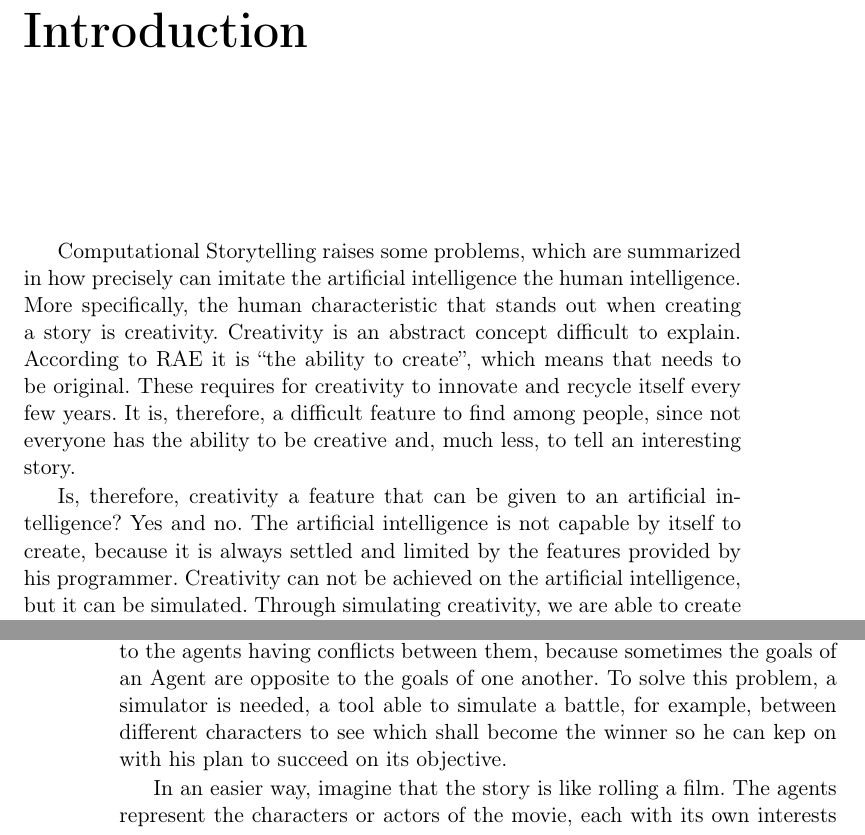
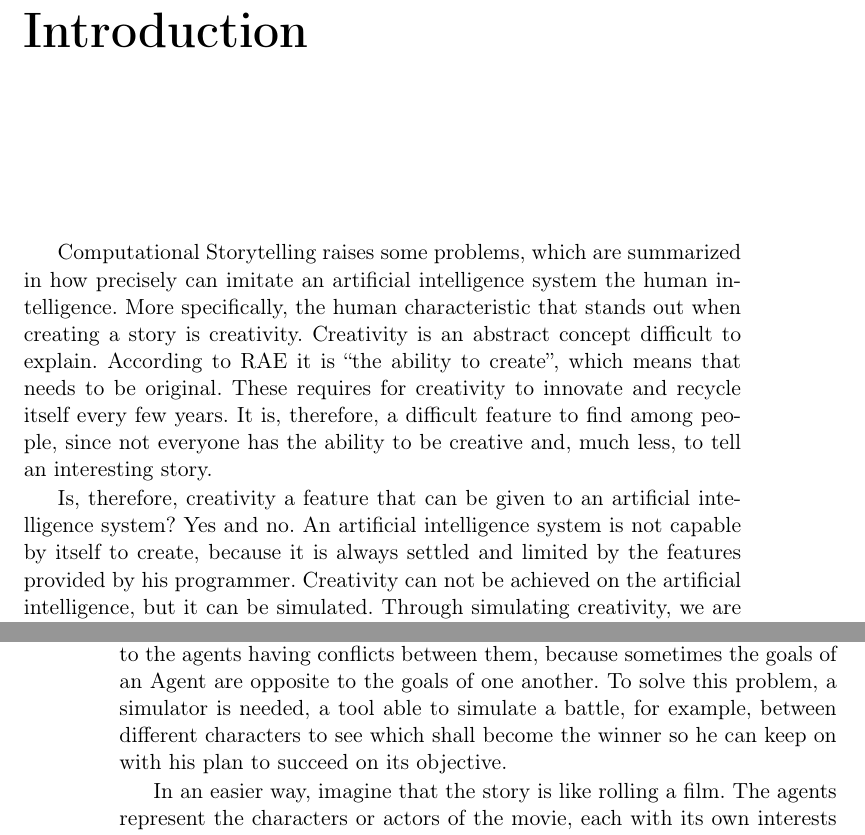
Before and after one commit to Oscarvas/MemoriaTFG, a LaTeX thesis (Tesis.tex, which reads Capitulos/Introduction.tex): two parts of pages 25 and 26 of 132, joined at a grey line, cut so that both start at the same text. Compiled offline with pdfLaTeX; the source files are stored in an older character set and shown here as Unicode; a LaTeX package or settings file that is missing is left out.

Commit message:
Introduction actualizada

```diff
--- a/Capitulos/Introduction.tex
+++ b/Capitulos/Introduction.tex
@@ -13,11 +13,11 @@
 \end{Fuente}
 \end{FraseCelebre}
 
-Computational Storytelling raises some problems, which are summarized in how precisely can imitate the artificial intelligence the human intelligence.
+Computational Storytelling raises some problems, which are summarized in how precisely can imitate an artificial intelligence system the human intelligence.
 More specifically, the human characteristic that stands out when creating a story is creativity. Creativity is an abstract concept difficult to explain. According to RAE it is ``the ability to create'', which means that needs to be original. These requires for creativity to innovate and recycle itself every few years. It is, therefore, a difficult feature to find among people, since not everyone has the ability to be creative and, much less, to tell an interesting story.
 
-Is, therefore, creativity a feature that can be given to an artificial intelligence?
-Yes and no. The artificial intelligence is not capable by itself to create, because it is always settled and limited by the features provided by his programmer. Creativity can not be achieved on the artificial intelligence, but it can be simulated. Through simulating creativity, we are able to create different stories with the same software. And to do so we have lot of options.
+Is, therefore, creativity a feature that can be given to an artificial intelligence system?
+Yes and no. An artificial intelligence system is not capable by itself to create, because it is always settled and limited by the features provided by his programmer. Creativity can not be achieved on the artificial intelligence, but it can be simulated. Through simulating creativity, we are able to create different stories with the same software. And to do so we have lot of options.
 
 The first way to simulate creativity is by making completely different stories, like, for example, proposing different places in which the story takes place, such as a fantastic medieval environment or a Western scenario. It can also presents totally different characters. Following the previous example, in one story you will got knights and dragons and in the other one sheriffs and bandits. Thanks to this, the number of stories you can get increases considerably.
 
@@ -31,7 +31,7 @@ Given these possibilities, two solutions are proposed. The first one is to expos
 The second way is to make every element of the application unique. To do this, characteristics are given to the characters in order to make them different from their peers, as well as the possibility of getting objects that may help them in the different conflicts that will involved them. These changes introduce conflicts between the characters, with a battle as the most typical example, making them dice rolls like in role games. These dice rolls are modified by these qualities. In this way, some characters are more likely to win than others and the factor of ``luck'' always gives a special feature to every story.
 
 In order to get this idea, the use of Intelligent Agents is needed. These software units with an advanced artificial intelligence can be proposed with a goal that they will always try to reach. These Intelligent Agents will play the role of the different characters. For these Agents to understand their targets and interpret them rightly in the world they simulate to live in, a planner is required This planner is a tool able to propose to each Agent the specific steps that they should follow in order to fulfill their objectives.
-This leads to the agents having conflicts between them, because sometimes the goals of an Agent are opposite to the goals of one another. To solve this problem, a simulator is needed, a tool able to simulate a battle, for example, between different characters to see which shall become the winner so he can kep on with his plan to succeed on its objective.
+This leads to the agents having conflicts between them, because sometimes the goals of an Agent are opposite to the goals of one another. To solve this problem, a simulator is needed, a tool able to simulate a battle, for example, between different characters to see which shall become the winner so he can keep on with his plan to succeed on its objective.
 
 
 In an easier way, imagine that the story is like rolling a film. The agents represent the characters or actors of the movie, each with its own interests and motivations. The planner will be the writing team, deciding which way each character should take in order to fulfill its role in the story. And finally, the simulation will act as the manager, deciding on important scenes which character will go forward in the story and which will be excluded (like in a battle, in each simulation the winner may be different). These way the story focus again on the characters that remained available. The simulation will ask the writing team, the planner, to determine what the next course will be, until once again it is needed to re-simulate.
```
